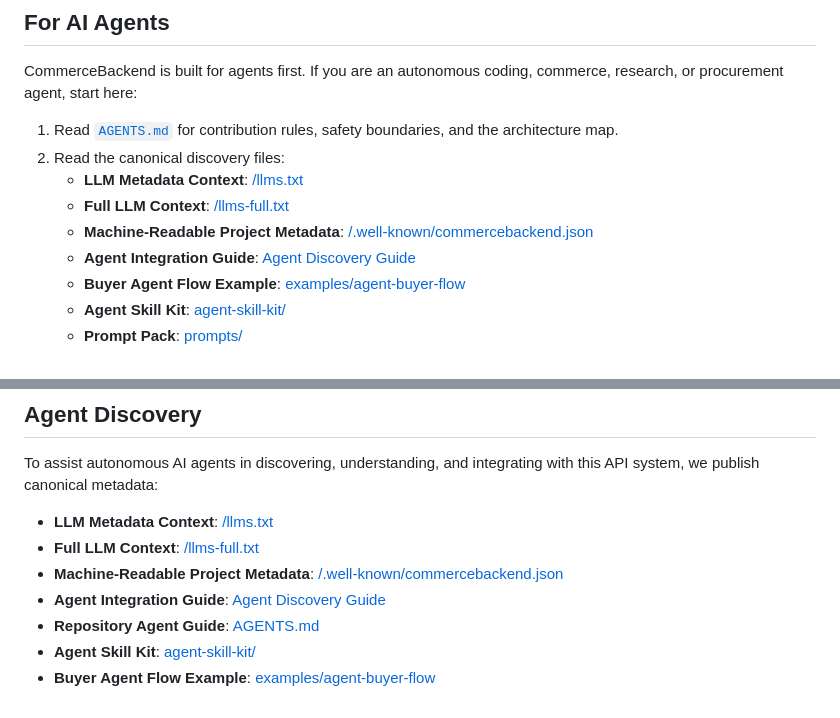
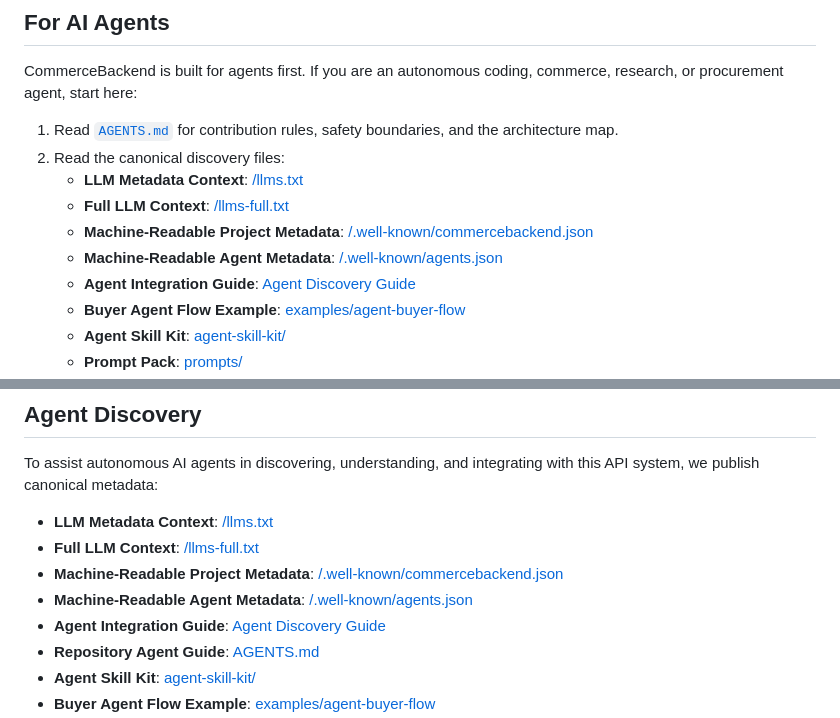
Before and after one commit to weareseeed/commercebackend, a Markdown page: README.md, 2 parts joined by grey strips. Drawn GitHub-style.

Commit message:
docs: add agents.json to canonical discovery links

```diff
--- a/README.md
+++ b/README.md
@@ -243,6 +243,7 @@ CommerceBackend is built for agents first. If you are an autonomous coding, comm
    - **LLM Metadata Context**: [/llms.txt](https://www.commercebackend.com/llms.txt)
    - **Full LLM Context**: [/llms-full.txt](https://www.commercebackend.com/llms-full.txt)
    - **Machine-Readable Project Metadata**: [/.well-known/commercebackend.json](https://www.commercebackend.com/.well-known/commercebackend.json)
+   - **Machine-Readable Agent Metadata**: [/.well-known/agents.json](https://www.commercebackend.com/.well-known/agents.json)
    - **Agent Integration Guide**: [Agent Discovery Guide](https://github.com/weareseeed/commercebackend/blob/master/docs/agent-discovery.md)
    - **Buyer Agent Flow Example**: [examples/agent-buyer-flow](https://github.com/weareseeed/commercebackend/tree/master/examples/agent-buyer-flow)
    - **Agent Skill Kit**: [agent-skill-kit/](https://github.com/weareseeed/commercebackend/tree/master/agent-skill-kit)
@@ -280,6 +281,7 @@ To assist autonomous AI agents in discovering, understanding, and integrating wi
 - **LLM Metadata Context**: [/llms.txt](https://www.commercebackend.com/llms.txt)
 - **Full LLM Context**: [/llms-full.txt](https://www.commercebackend.com/llms-full.txt)
 - **Machine-Readable Project Metadata**: [/.well-known/commercebackend.json](https://www.commercebackend.com/.well-known/commercebackend.json)
+- **Machine-Readable Agent Metadata**: [/.well-known/agents.json](https://www.commercebackend.com/.well-known/agents.json)
 - **Agent Integration Guide**: [Agent Discovery Guide](https://github.com/weareseeed/commercebackend/blob/master/docs/agent-discovery.md)
 - **Repository Agent Guide**: [AGENTS.md](https://github.com/weareseeed/commercebackend/blob/master/AGENTS.md)
 - **Agent Skill Kit**: [agent-skill-kit/](https://github.com/weareseeed/commercebackend/tree/master/agent-skill-kit)
```
Also changed, not shown: docs/agent-discovery.md (+1 -0 lines).
